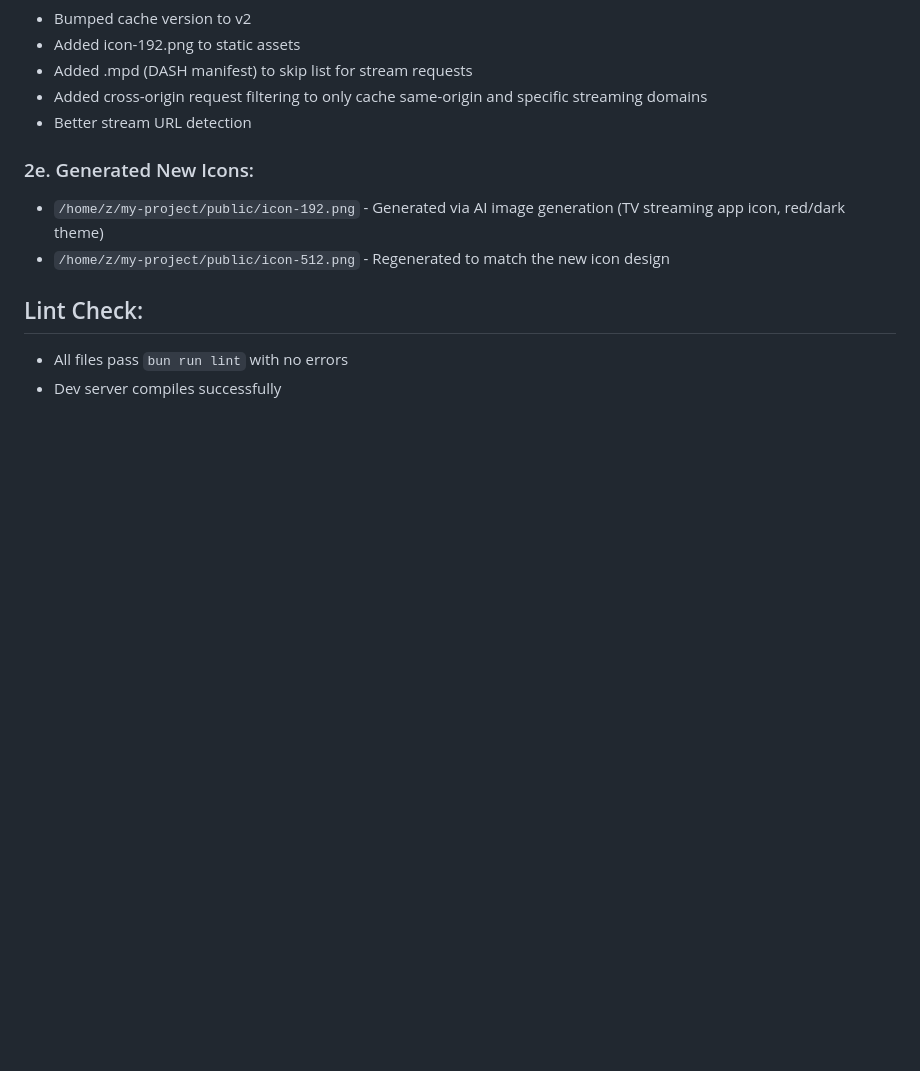
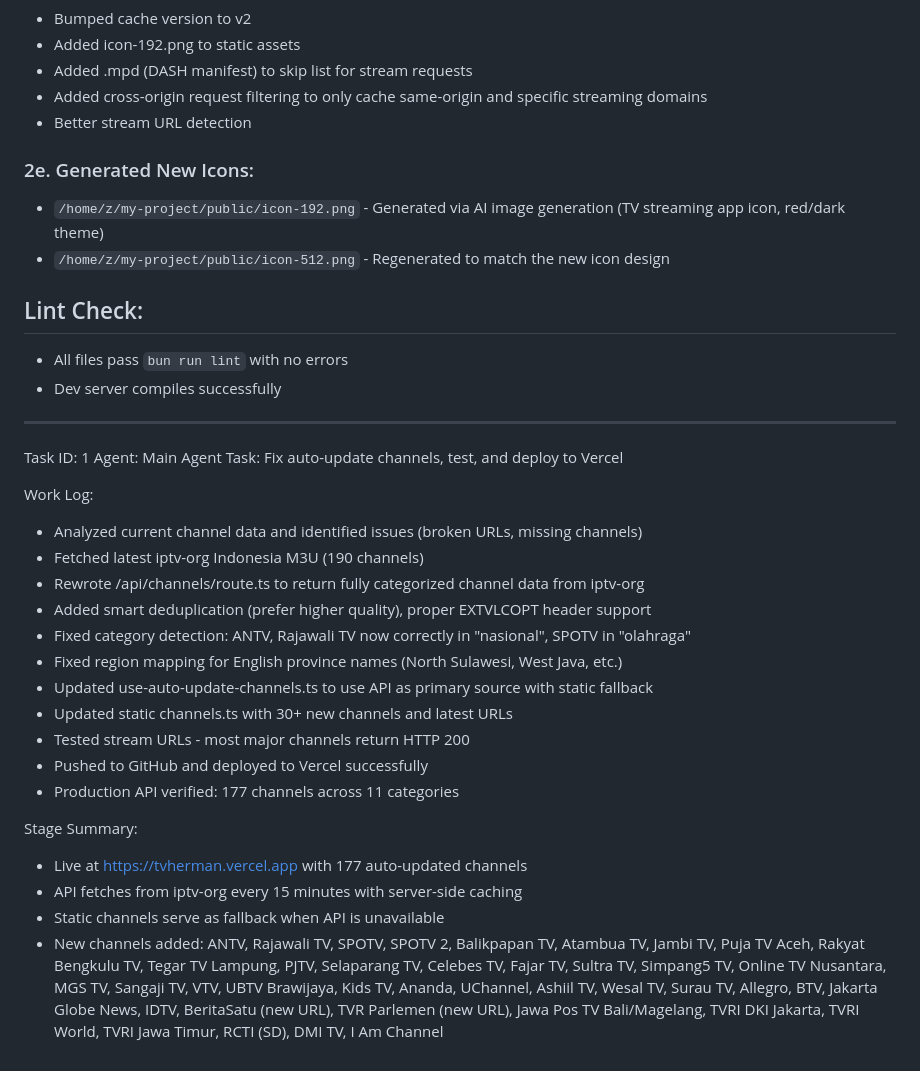
Before and after one commit to mur50458-gif/nontontv, a Markdown page: worklog.md, the part around the change. GitHub-like rendering; blank space fills up the shorter version.

Commit message:
8fac97bc-d001-4434-b4b4-ce10c23665a1

```diff
--- a/worklog.md
+++ b/worklog.md
@@ -75,3 +75,27 @@
 ## Lint Check:
 - All files pass `bun run lint` with no errors
 - Dev server compiles successfully
+
+---
+Task ID: 1
+Agent: Main Agent
+Task: Fix auto-update channels, test, and deploy to Vercel
+
+Work Log:
+- Analyzed current channel data and identified issues (broken URLs, missing channels)
+- Fetched latest iptv-org Indonesia M3U (190 channels)
+- Rewrote /api/channels/route.ts to return fully categorized channel data from iptv-org
+- Added smart deduplication (prefer higher quality), proper EXTVLCOPT header support
+- Fixed category detection: ANTV, Rajawali TV now correctly in "nasional", SPOTV in "olahraga"
+- Fixed region mapping for English province names (North Sulawesi, West Java, etc.)
+- Updated use-auto-update-channels.ts to use API as primary source with static fallback
+- Updated static channels.ts with 30+ new channels and latest URLs
+- Tested stream URLs - most major channels return HTTP 200
+- Pushed to GitHub and deployed to Vercel successfully
+- Production API verified: 177 channels across 11 categories
+
+Stage Summary:
+- Live at https://tvherman.vercel.app with 177 auto-updated channels
+- API fetches from iptv-org every 15 minutes with server-side caching
+- Static channels serve as fallback when API is unavailable
+- New channels added: ANTV, Rajawali TV, SPOTV, SPOTV 2, Balikpapan TV, Atambua TV, Jambi TV, Puja TV Aceh, Rakyat Bengkulu TV, Tegar TV Lampung, PJTV, Selaparang TV, Celebes TV, Fajar TV, Sultra TV, Simpang5 TV, Online TV Nusantara, MGS TV, Sangaji TV, VTV, UBTV Brawijaya, Kids TV, Ananda, UChannel, Ashiil TV, Wesal TV, Surau TV, Allegro, BTV, Jakarta Globe News, IDTV, BeritaSatu (new URL), TVR Parlemen (new URL), Jawa Pos TV Bali/Magelang, TVRI DKI Jakarta, TVRI World, TVRI Jawa Timur, RCTI (SD), DMI TV, I Am Channel
```
